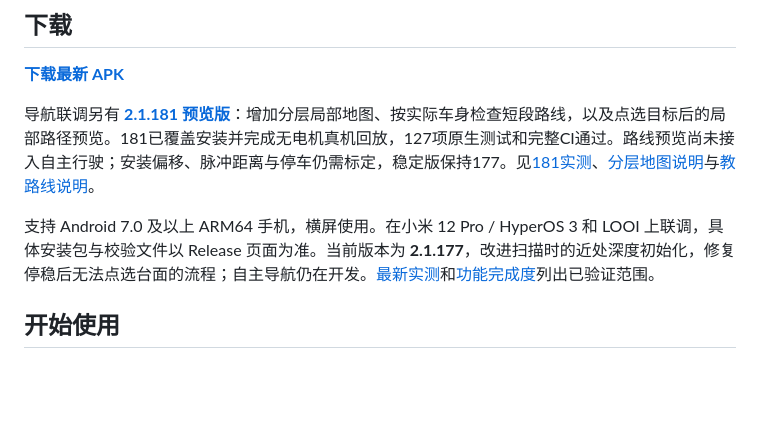
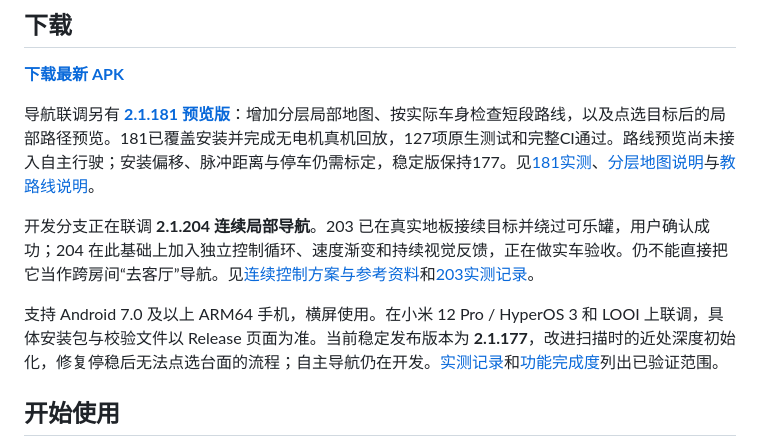
Before and after one commit to mypengpengli/myyaya, a Markdown page: README.md, the part around the change. Drawn GitHub-style; blank space fills up the shorter version.

Commit message:
docs: record continuous navigation research and installed 204 validation

```diff
--- a/README.md
+++ b/README.md
@@ -10,7 +10,9 @@
 
 导航联调另有 **[2.1.181 预览版](https://github.com/mypengpengli/myyaya/releases/tag/v2.1.181)**：增加分层局部地图、按实际车身检查短段路线，以及点选目标后的局部路径预览。181已覆盖安装并完成无电机真机回放，127项原生测试和完整CI通过。路线预览尚未接入自主行驶；安装偏移、脉冲距离与停车仍需标定，稳定版保持177。见[181实测](docs/PHONE-CHECK-2026-11-09.md)、[分层地图说明](docs/LOCAL-NAVIGATION-LAYERS.md)与[教路线说明](docs/TAUGHT-ROUTES.md)。
 
-支持 Android 7.0 及以上 ARM64 手机，横屏使用。在小米 12 Pro / HyperOS 3 和 LOOI 上联调，具体安装包与校验文件以 Release 页面为准。当前版本为 **2.1.177**，改进扫描时的近处深度初始化，修复停稳后无法点选台面的流程；自主导航仍在开发。[最新实测](docs/PHONE-CHECK-2026-11-05.md)和[功能完成度](docs/FEATURE-COMPLETION-2026-10-28.md)列出已验证范围。
+开发分支正在联调 **2.1.204 连续局部导航**。203 已在真实地板接续目标并绕过可乐罐，用户确认成功；204 在此基础上加入独立控制循环、速度渐变和持续视觉反馈，正在做实车验收。仍不能直接把它当作跨房间“去客厅”导航。见[连续控制方案与参考资料](docs/CONTINUOUS-NAVIGATION-204.md)和[203实测记录](docs/LOCAL-GOAL-FIELD-203-2026-11-11.md)。
+
+支持 Android 7.0 及以上 ARM64 手机，横屏使用。在小米 12 Pro / HyperOS 3 和 LOOI 上联调，具体安装包与校验文件以 Release 页面为准。当前稳定发布版本为 **2.1.177**，改进扫描时的近处深度初始化，修复停稳后无法点选台面的流程；自主导航仍在开发。[实测记录](docs/PHONE-CHECK-2026-11-05.md)和[功能完成度](docs/FEATURE-COMPLETION-2026-10-28.md)列出已验证范围。
 
 ## 开始使用
 
```
Also changed, not shown: docs/CONTINUE-DEVELOPMENT.md (+4 -0 lines), docs/CONTINUOUS-NAVIGATION-204.md (+5 -1 lines).
